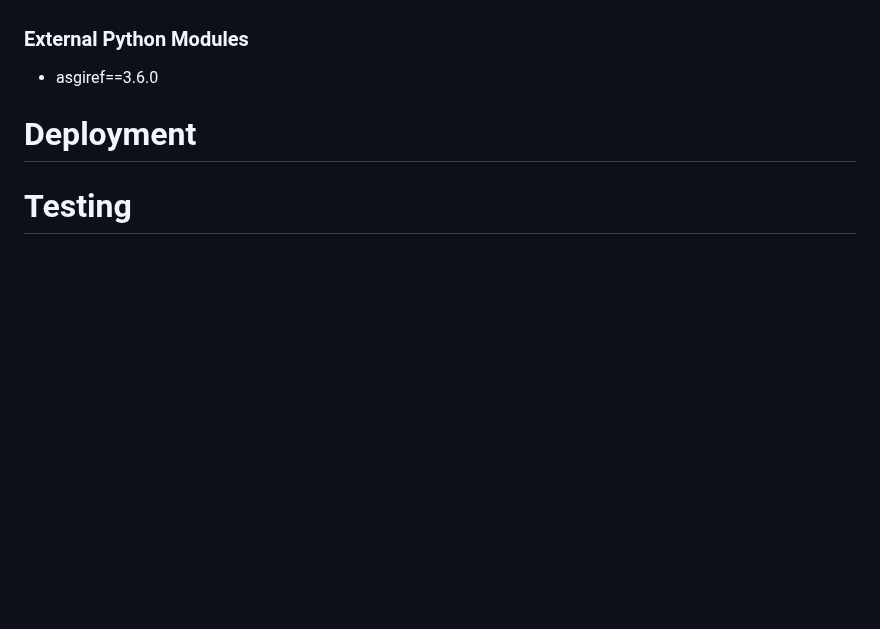
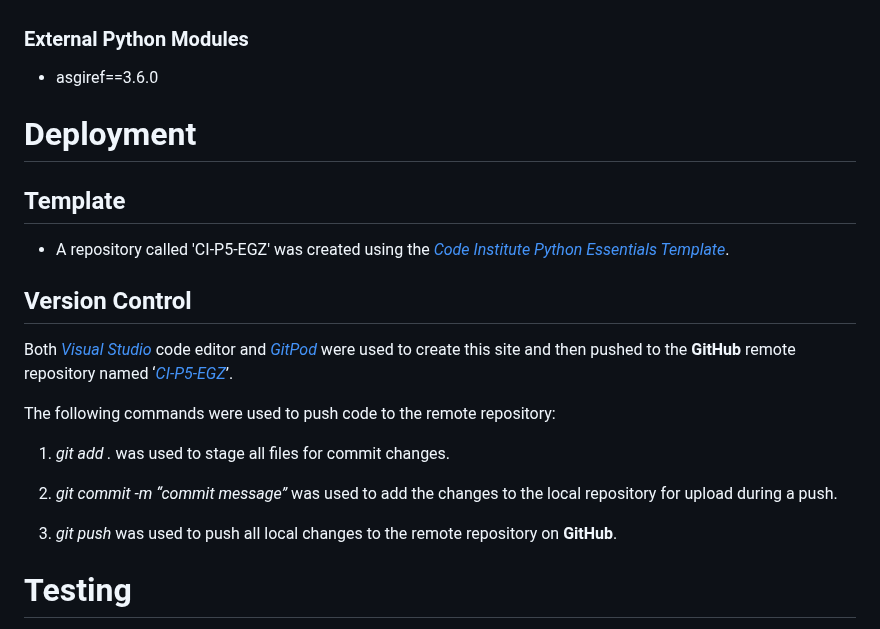
Before and after one commit to mickymacirl/CI-P5-EGZ, a Markdown page: README.md, the part around the change. Rendered like a GitHub page; blank space fills up the shorter version.

Commit message:
add readme deployment template and version control

```diff
--- a/README.md
+++ b/README.md
@@ -548,6 +548,22 @@ Used Abode Photoshop to edit the main hero image with the logo in the circles fr
 
 # Deployment
 
+## Template
+
+* A repository called 'CI-P5-EGZ' was created using the *[Code Institute Python Essentials Template](https://github.com/Code-Institute-Org/python-essentials-template)*.
+
+## Version Control
+
+Both *[Visual Studio](https://visualstudio.microsoft.com/)* code editor and *[GitPod](https://gitpod.io/workspaces)* were used to create this site and then pushed to the **GitHub** remote repository named ‘*[CI-P5-EGZ](https://github.com/mickymacirl/CI-P5-EGZ)*’.
+
+The following commands were used to push code to the remote repository:
+
+1. *git add .* was used to stage all files for commit changes.
+
+2. *git commit -m “commit message”* was used to add the changes to the local repository for upload during a push.
+
+3. *git push* was used to push all local changes to the remote repository on **GitHub**.
+
 # Testing
 
 Testing Readme found here: *[Testing Readme](/TESTING.md)*.
```
